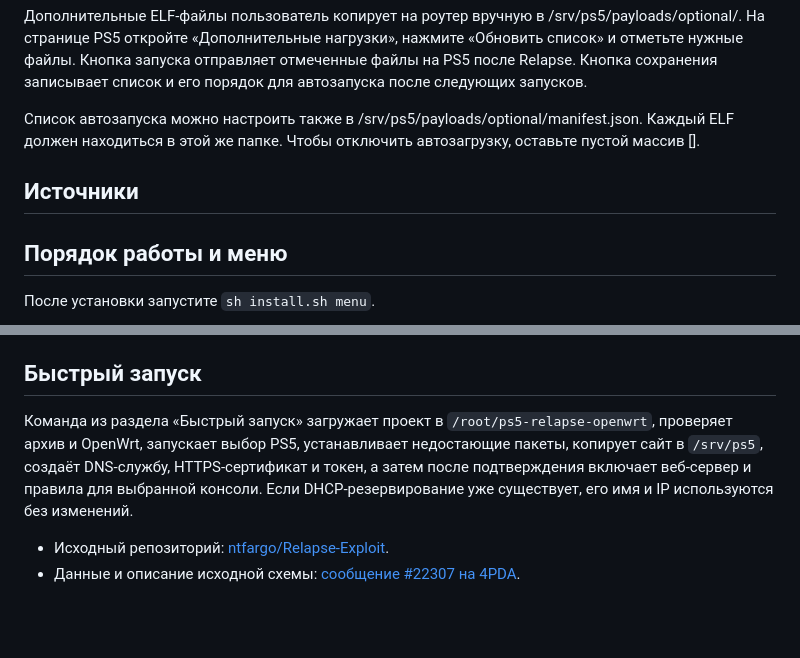
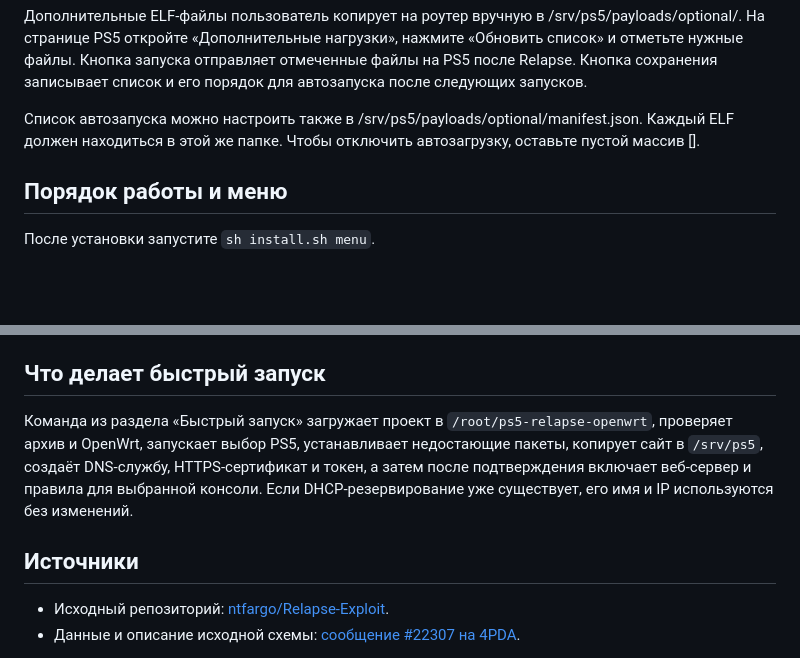
Before and after one commit to ant-m13/ps5-relapse-openwrt, a Markdown page: README.md, 2 parts joined by grey strips. Rendered like a GitHub page; blank space fills up the shorter version.

Commit message:
Documentation corrections

```diff
--- a/README.md
+++ b/README.md
@@ -25,8 +25,6 @@
 Дополнительные ELF-файлы пользователь копирует на роутер вручную в /srv/ps5/payloads/optional/. На странице PS5 откройте «Дополнительные нагрузки», нажмите «Обновить список» и отметьте нужные файлы. Кнопка запуска отправляет отмеченные файлы на PS5 после Relapse. Кнопка сохранения записывает список и его порядок для автозапуска после следующих запусков.
 
 Список автозапуска можно настроить также в /srv/ps5/payloads/optional/manifest.json. Каждый ELF должен находиться в этой же папке. Чтобы отключить автозагрузку, оставьте пустой массив [].
-
-## Источники
 
 ## Порядок работы и меню
 
@@ -80,9 +78,11 @@
 9. Отметьте загруженную нагрузку. Кнопка «Запустить» отправляет её на PS5, а «Сохранить автозапуск» записывает выбранные файлы и порядок в `manifest.json`.
 10. После успешной отправки нагрузок включите обычный интернет через пункт 5 меню или команду `sh install.sh online`, затем переподключите PS5 к Wi-Fi.
 
-## Быстрый запуск
+## Что делает быстрый запуск
 
 Команда из раздела «Быстрый запуск» загружает проект в `/root/ps5-relapse-openwrt`, проверяет архив и OpenWrt, запускает выбор PS5, устанавливает недостающие пакеты, копирует сайт в `/srv/ps5`, создаёт DNS-службу, HTTPS-сертификат и токен, а затем после подтверждения включает веб-сервер и правила для выбранной консоли. Если DHCP-резервирование уже существует, его имя и IP используются без изменений.
+
+## Источники
 
 - Исходный репозиторий: [ntfargo/Relapse-Exploit](https://github.com/ntfargo/Relapse-Exploit).
 - Данные и описание исходной схемы: [сообщение #22307 на 4PDA](https://4pda.to/forum/index.php?showtopic=1055759&view=findpost&p=145297967).
```
